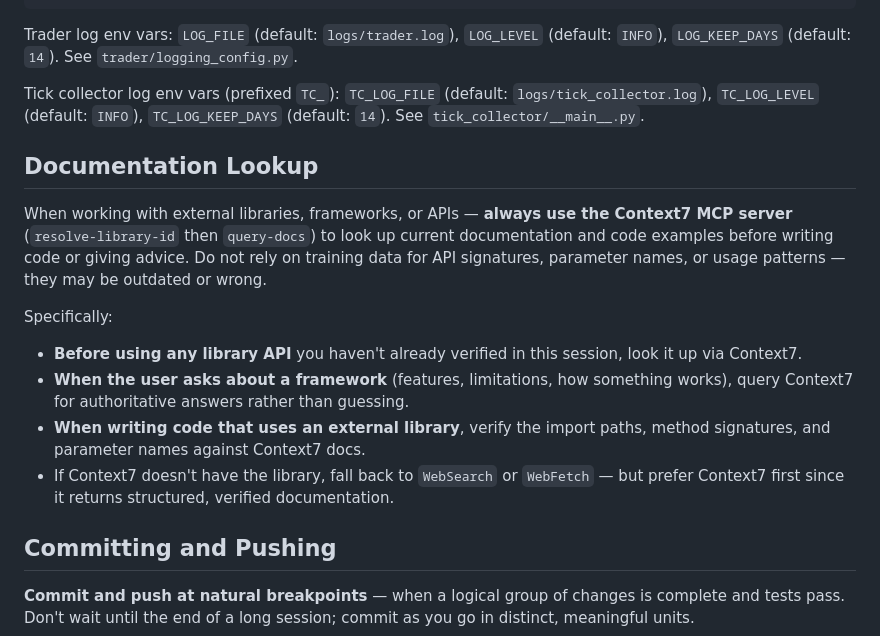
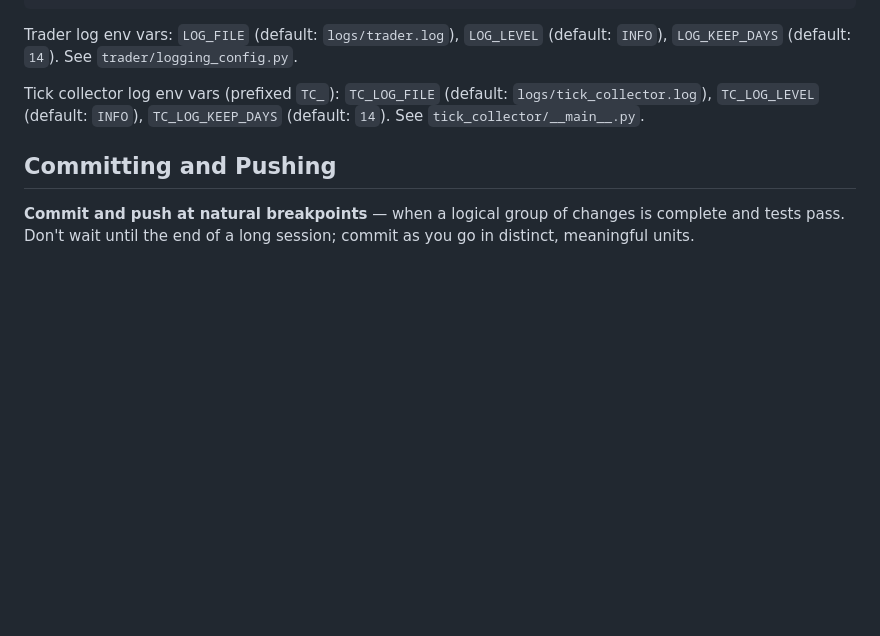
Before and after one commit to davidsvaughn/alpaca-news, a Markdown page: CLAUDE.md, the part around one of its changes. Drawn GitHub-style; blank space fills up the shorter version.

```diff
--- a/CLAUDE.md
+++ b/CLAUDE.md
@@ -84,16 +84,6 @@ Trader log env vars: `LOG_FILE` (default: `logs/trader.log`), `LOG_LEVEL` (defau
 
 Tick collector log env vars (prefixed `TC_`): `TC_LOG_FILE` (default: `logs/tick_collector.log`), `TC_LOG_LEVEL` (default: `INFO`), `TC_LOG_KEEP_DAYS` (default: `14`). See `tick_collector/__main__.py`.
 
-## Documentation Lookup
-
-When working with external libraries, frameworks, or APIs — **always use the Context7 MCP server** (`resolve-library-id` then `query-docs`) to look up current documentation and code examples before writing code or giving advice. Do not rely on training data for API signatures, parameter names, or usage patterns — they may be outdated or wrong.
-
-Specifically:
-- **Before using any library API** you haven't already verified in this session, look it up via Context7.
-- **When the user asks about a framework** (features, limitations, how something works), query Context7 for authoritative answers rather than guessing.
-- **When writing code that uses an external library**, verify the import paths, method signatures, and parameter names against Context7 docs.
-- If Context7 doesn't have the library, fall back to `WebSearch` or `WebFetch` — but prefer Context7 first since it returns structured, verified documentation.
-
 ## Committing and Pushing
 
 **Commit and push at natural breakpoints** — when a logical group of changes is complete and tests pass. Don't wait until the end of a long session; commit as you go in distinct, meaningful units.
```
Also changed, not shown: other parts of CLAUDE.md (+4 -62 lines).
